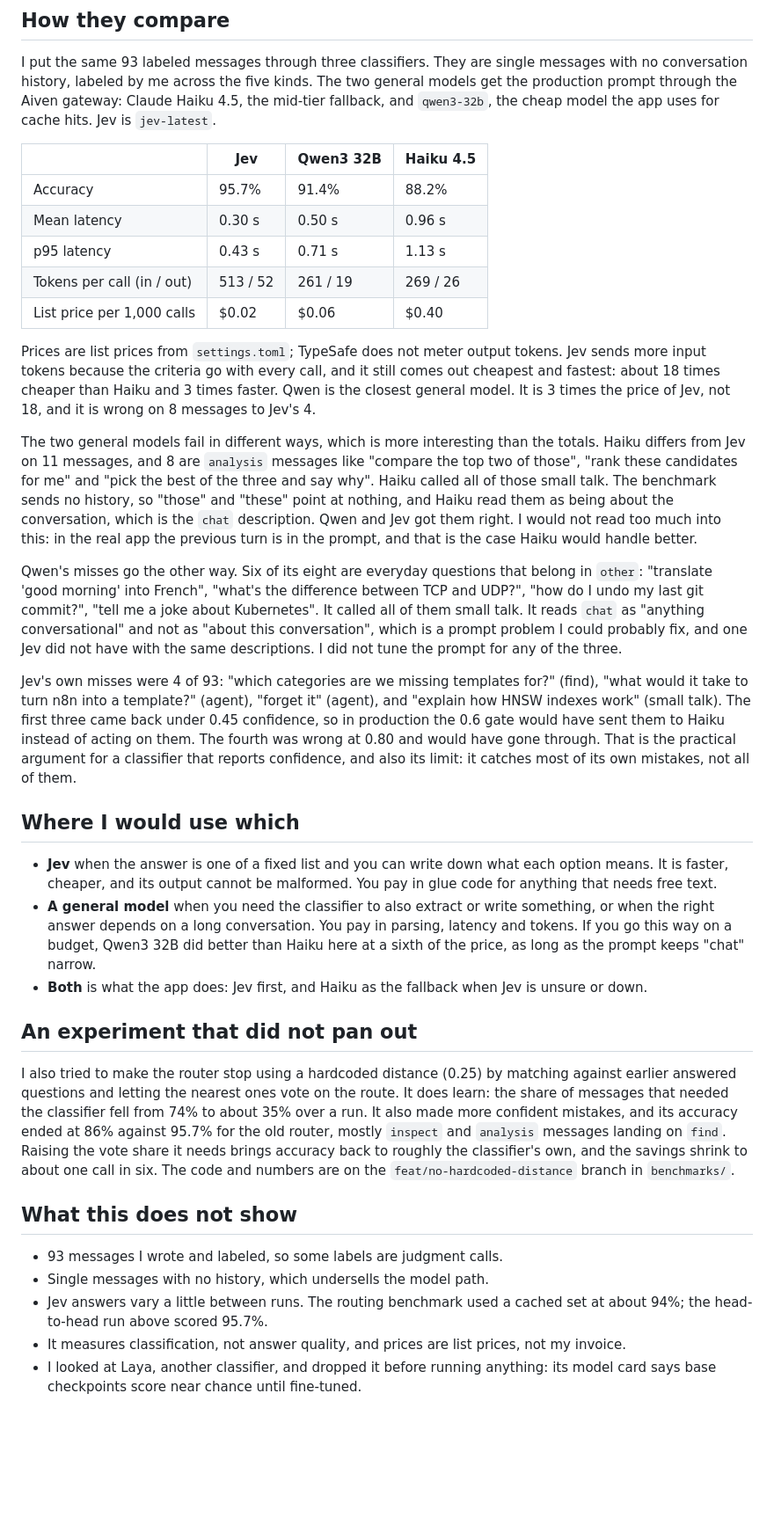
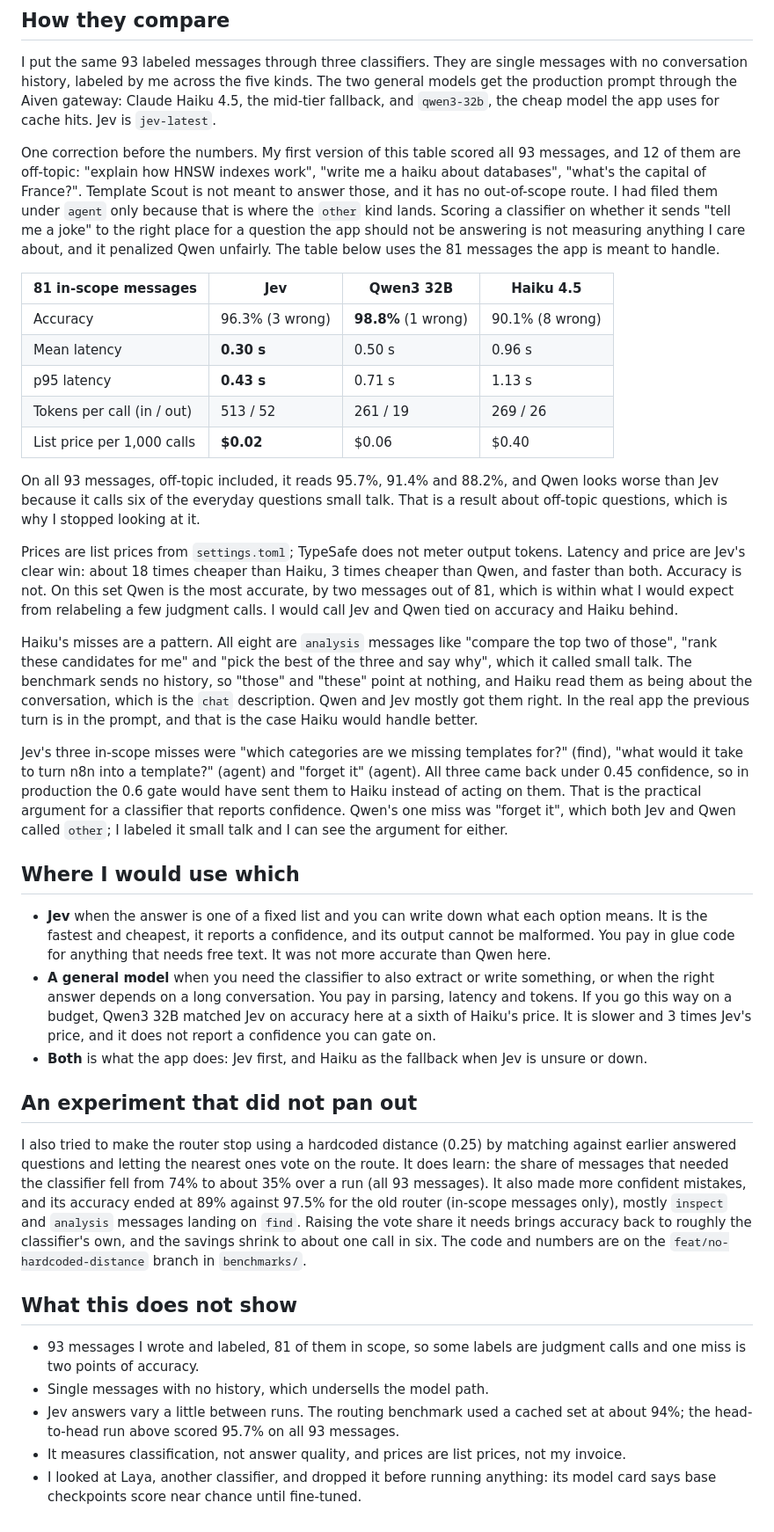
Before and after one commit to Aiven-Labs/semantic-cache-python-run-on-runtime-demo, a Markdown page: docs/blog/jev-classifier.md, the part around the change. Shown at 88% size. Drawn GitHub-style; blank space fills up the shorter version.

Commit message:
blog: score classifiers on in-scope messages only; Qwen ties/edges Jev on accuracy
Co-Authored-By: Claude Sonnet 5.5 <noreply@anthropic.com>

```diff
--- a/docs/blog/jev-classifier.md
+++ b/docs/blog/jev-classifier.md
@@ -202,68 +202,75 @@ conversation history, labeled by me across the five kinds. The two general model
 production prompt through the Aiven gateway: Claude Haiku 4.5, the mid-tier fallback, and
 `qwen3-32b`, the cheap model the app uses for cache hits. Jev is `jev-latest`.
 
-| | Jev | Qwen3 32B | Haiku 4.5 |
+One correction before the numbers. My first version of this table scored all 93 messages, and 12 of
+them are off-topic: "explain how HNSW indexes work", "write me a haiku about databases", "what's the
+capital of France?". Template Scout is not meant to answer those, and it has no out-of-scope route.
+I had filed them under `agent` only because that is where the `other` kind lands. Scoring a
+classifier on whether it sends "tell me a joke" to the right place for a question the app should
+not be answering is not measuring anything I care about, and it penalized Qwen unfairly. The table
+below uses the 81 messages the app is meant to handle.
+
+| 81 in-scope messages | Jev | Qwen3 32B | Haiku 4.5 |
 |---|---|---|---|
-| Accuracy | 95.7% | 91.4% | 88.2% |
-| Mean latency | 0.30 s | 0.50 s | 0.96 s |
-| p95 latency | 0.43 s | 0.71 s | 1.13 s |
+| Accuracy | 96.3% (3 wrong) | **98.8%** (1 wrong) | 90.1% (8 wrong) |
+| Mean latency | **0.30 s** | 0.50 s | 0.96 s |
+| p95 latency | **0.43 s** | 0.71 s | 1.13 s |
 | Tokens per call (in / out) | 513 / 52 | 261 / 19 | 269 / 26 |
-| List price per 1,000 calls | $0.02 | $0.06 | $0.40 |
+| List price per 1,000 calls | **$0.02** | $0.06 | $0.40 |
 
-Prices are list prices from `settings.toml`; TypeSafe does not meter output tokens. Jev sends more
-input tokens because the criteria go with every call, and it still comes out cheapest and fastest:
-about 18 times cheaper than Haiku and 3 times faster. Qwen is the closest general model. It is 3
-times the price of Jev, not 18, and it is wrong on 8 messages to Jev's 4.
+On all 93 messages, off-topic included, it reads 95.7%, 91.4% and 88.2%, and Qwen looks worse than
+Jev because it calls six of the everyday questions small talk. That is a result about off-topic
+questions, which is why I stopped looking at it.
 
-The two general models fail in different ways, which is more interesting than the totals. Haiku
-differs from Jev on 11 messages, and 8 are `analysis` messages like "compare the top two of
-those", "rank these candidates for me" and "pick the best of the three and say why". Haiku called
-all of those small talk. The benchmark sends no history, so "those" and "these" point at nothing,
-and Haiku read them as being about the conversation, which is the `chat` description. Qwen and Jev
-got them right. I would not read too much into this: in the real app the previous turn is in the
-prompt, and that is the case Haiku would handle better.
+Prices are list prices from `settings.toml`; TypeSafe does not meter output tokens. Latency and
+price are Jev's clear win: about 18 times cheaper than Haiku, 3 times cheaper than Qwen, and faster
+than both. Accuracy is not. On this set Qwen is the most accurate, by two messages out of 81, which
+is within what I would expect from relabeling a few judgment calls. I would call Jev and Qwen tied
+on accuracy and Haiku behind.
 
-Qwen's misses go the other way. Six of its eight are everyday questions that belong in `other`:
-"translate 'good morning' into French", "what's the difference between TCP and UDP?", "how do I undo
-my last git commit?", "tell me a joke about Kubernetes". It called all of them small talk. It reads
-`chat` as "anything conversational" and not as "about this conversation", which is a prompt problem
-I could probably fix, and one Jev did not have with the same descriptions. I did not tune the
-prompt for any of the three.
+Haiku's misses are a pattern. All eight are `analysis` messages like "compare the top two
+of those", "rank these candidates for me" and "pick the best of the three and say why", which it
+called small talk. The benchmark sends no history, so "those" and "these" point at nothing, and
+Haiku read them as being about the conversation, which is the `chat` description. Qwen and Jev
+mostly got them right. In the real app the previous turn is in the prompt, and that is the case
+Haiku would handle better.
 
-Jev's own misses were 4 of 93: "which categories are we missing templates for?" (find), "what would
-it take to turn n8n into a template?" (agent), "forget it" (agent), and "explain how HNSW indexes
-work" (small talk). The first three came back under 0.45 confidence, so in production the 0.6 gate
-would have sent them to Haiku instead of acting on them. The fourth was wrong at 0.80 and would
-have gone through. That is the practical argument for a classifier that reports confidence, and
-also its limit: it catches most of its own mistakes, not all of them.
+Jev's three in-scope misses were "which categories are we missing templates for?" (find), "what
+would it take to turn n8n into a template?" (agent) and "forget it" (agent). All three came back
+under 0.45 confidence, so in production the 0.6 gate would have sent them to Haiku instead of
+acting on them. That is the practical argument for a classifier that reports confidence. Qwen's one
+miss was "forget it", which both Jev and Qwen called `other`; I labeled it small talk and I can see
+the argument for either.
 
 ## Where I would use which
 
 - **Jev** when the answer is one of a fixed list and you can write down what each option means. It
-  is faster, cheaper, and its output cannot be malformed. You pay in glue code for anything that
-  needs free text.
+  is the fastest and cheapest, it reports a confidence, and its output cannot be malformed. You pay
+  in glue code for anything that needs free text. It was not more accurate than Qwen here.
 - **A general model** when you need the classifier to also extract or write something, or when the
   right answer depends on a long conversation. You pay in parsing, latency and tokens. If you go
-  this way on a budget, Qwen3 32B did better than Haiku here at a sixth of the price, as long as
-  the prompt keeps "chat" narrow.
+  this way on a budget, Qwen3 32B matched Jev on accuracy here at a sixth of Haiku's price. It is
+  slower and 3 times Jev's price, and it does not report a confidence you can gate on.
 - **Both** is what the app does: Jev first, and Haiku as the fallback when Jev is unsure or down.
 
 ## An experiment that did not pan out
 
 I also tried to make the router stop using a hardcoded distance (0.25) by matching against earlier
 answered questions and letting the nearest ones vote on the route. It does learn: the share of
-messages that needed the classifier fell from 74% to about 35% over a run. It also made more
-confident mistakes, and its accuracy ended at 86% against 95.7% for the old router, mostly
+messages that needed the classifier fell from 74% to about 35% over a run (all 93 messages). It also made more
+confident mistakes, and its accuracy ended at 89% against 97.5% for the old router (in-scope
+messages only), mostly
 `inspect` and `analysis` messages landing on `find`. Raising the vote share it needs brings
 accuracy back to roughly the classifier's own, and the savings shrink to about one call in six.
 The code and numbers are on the `feat/no-hardcoded-distance` branch in `benchmarks/`.
 
 ## What this does not show
 
-- 93 messages I wrote and labeled, so some labels are judgment calls.
+- 93 messages I wrote and labeled, 81 of them in scope, so some labels are judgment calls and
+  one miss is two points of accuracy.
 - Single messages with no history, which undersells the model path.
 - Jev answers vary a little between runs. The routing benchmark used a cached set at about 94%;
-  the head-to-head run above scored 95.7%.
+  the head-to-head run above scored 95.7% on all 93 messages.
 - It measures classification, not answer quality, and prices are list prices, not my invoice.
 - I looked at Laya, another classifier, and dropped it before running anything: its model card says
   base checkpoints score near chance until fine-tuned.
```
